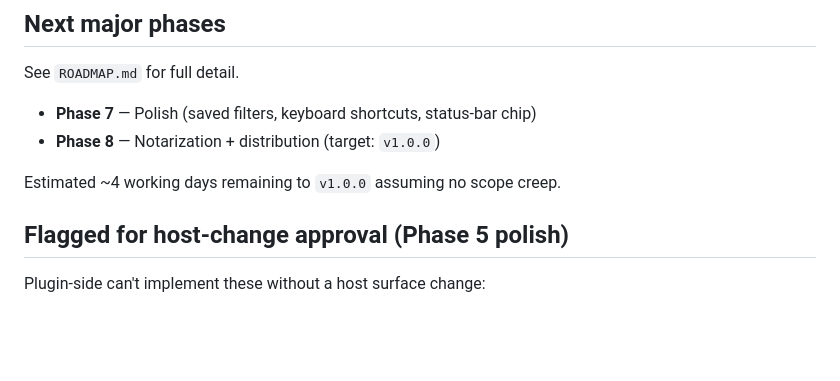
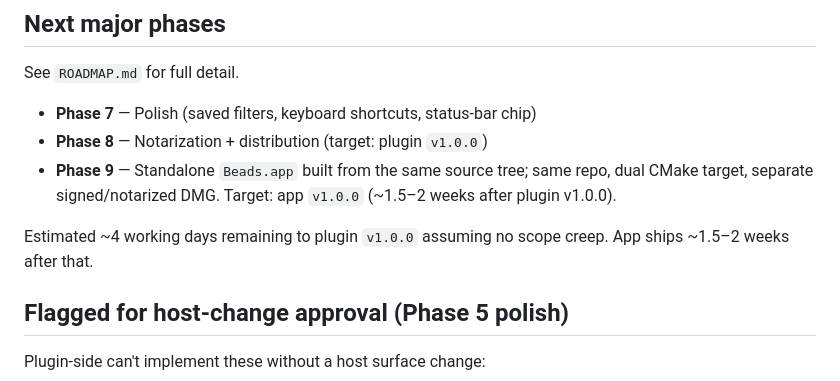
Before and after one commit to notepad-plus-plus-mac/NppBeads, a Markdown page: STATUS.md, the part around the change. Drawn GitHub-style; blank space fills up the shorter version.

```diff
--- a/STATUS.md
+++ b/STATUS.md
@@ -169,9 +169,13 @@ All five deferred items landed:
 See `ROADMAP.md` for full detail.
 
 - **Phase 7** — Polish (saved filters, keyboard shortcuts, status-bar chip)
-- **Phase 8** — Notarization + distribution (target: `v1.0.0`)
+- **Phase 8** — Notarization + distribution (target: plugin `v1.0.0`)
+- **Phase 9** — Standalone `Beads.app` built from the same source tree;
+  same repo, dual CMake target, separate signed/notarized DMG. Target:
+  app `v1.0.0` (~1.5–2 weeks after plugin v1.0.0).
 
-Estimated ~4 working days remaining to `v1.0.0` assuming no scope creep.
+Estimated ~4 working days remaining to plugin `v1.0.0` assuming no scope
+creep. App ships ~1.5–2 weeks after that.
 
 ## Flagged for host-change approval (Phase 5 polish)
 
```
Also changed, not shown: ROADMAP.md (+131 -3 lines).
